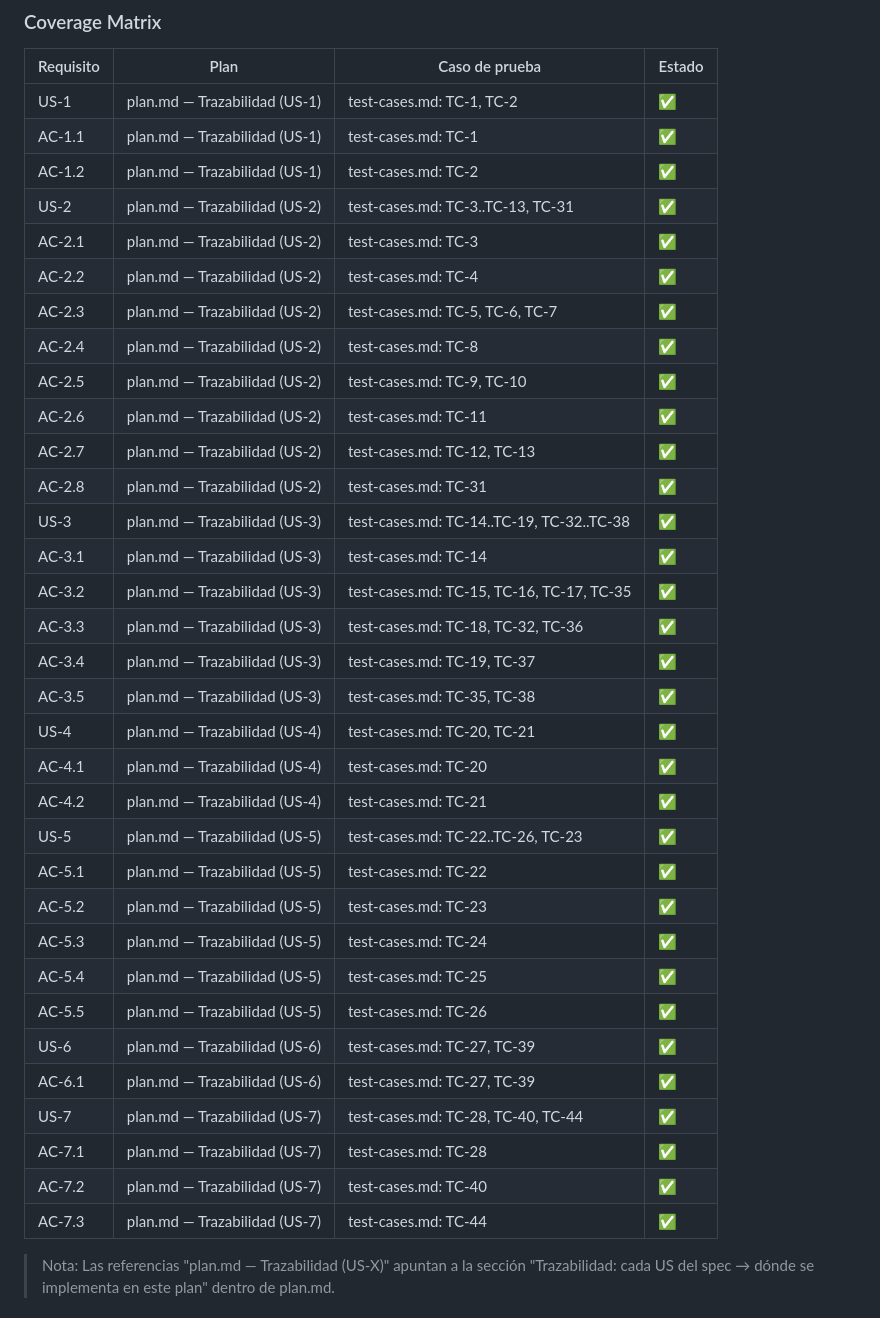
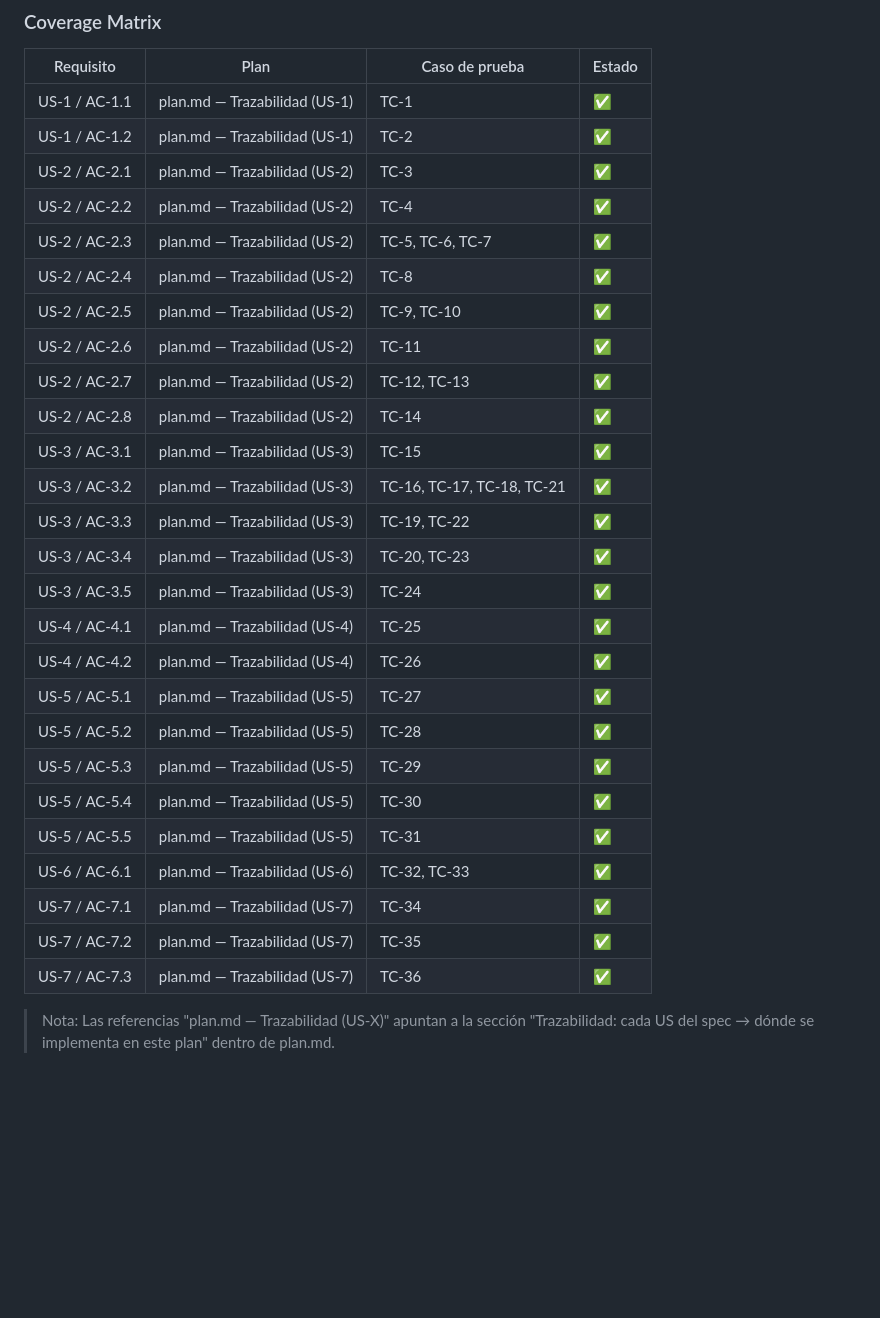
Before and after one commit to evelyn-vnx/equipo_l2, a Markdown page: taller-2/feature-saberes-necesario-grupo2/README.md, the part around the change. Rendered like a GitHub page; blank space fills up the shorter version.

Commit message:
Actualización de matrix in README.md

```diff
--- a/taller-2/feature-saberes-necesario-grupo2/README.md
+++ b/taller-2/feature-saberes-necesario-grupo2/README.md
@@ -79,40 +79,33 @@ Test Design
 ### Coverage Matrix
 
 | Requisito | Plan | Caso de prueba | Estado |
-|------------|--------|----------------|---------|
-| US-1 | plan.md — Trazabilidad (US-1) | test-cases.md: TC-1, TC-2 | ✅ |
-| AC-1.1 | plan.md — Trazabilidad (US-1) | test-cases.md: TC-1 | ✅ |
-| AC-1.2 | plan.md — Trazabilidad (US-1) | test-cases.md: TC-2 | ✅ |
-| US-2 | plan.md — Trazabilidad (US-2) | test-cases.md: TC-3..TC-13, TC-31 | ✅ |
-| AC-2.1 | plan.md — Trazabilidad (US-2) | test-cases.md: TC-3 | ✅ |
-| AC-2.2 | plan.md — Trazabilidad (US-2) | test-cases.md: TC-4 | ✅ |
-| AC-2.3 | plan.md — Trazabilidad (US-2) | test-cases.md: TC-5, TC-6, TC-7 | ✅ |
-| AC-2.4 | plan.md — Trazabilidad (US-2) | test-cases.md: TC-8 | ✅ |
-| AC-2.5 | plan.md — Trazabilidad (US-2) | test-cases.md: TC-9, TC-10 | ✅ |
-| AC-2.6 | plan.md — Trazabilidad (US-2) | test-cases.md: TC-11 | ✅ |
-| AC-2.7 | plan.md — Trazabilidad (US-2) | test-cases.md: TC-12, TC-13 | ✅ |
-| AC-2.8 | plan.md — Trazabilidad (US-2) | test-cases.md: TC-31 | ✅ |
-| US-3 | plan.md — Trazabilidad (US-3) | test-cases.md: TC-14..TC-19, TC-32..TC-38 | ✅ |
-| AC-3.1 | plan.md — Trazabilidad (US-3) | test-cases.md: TC-14 | ✅ |
-| AC-3.2 | plan.md — Trazabilidad (US-3) | test-cases.md: TC-15, TC-16, TC-17, TC-35 | ✅ |
-| AC-3.3 | plan.md — Trazabilidad (US-3) | test-cases.md: TC-18, TC-32, TC-36 | ✅ |
-| AC-3.4 | plan.md — Trazabilidad (US-3) | test-cases.md: TC-19, TC-37 | ✅ |
-| AC-3.5 | plan.md — Trazabilidad (US-3) | test-cases.md: TC-35, TC-38 | ✅ |
-| US-4 | plan.md — Trazabilidad (US-4) | test-cases.md: TC-20, TC-21 | ✅ |
-| AC-4.1 | plan.md — Trazabilidad (US-4) | test-cases.md: TC-20 | ✅ |
-| AC-4.2 | plan.md — Trazabilidad (US-4) | test-cases.md: TC-21 | ✅ |
-| US-5 | plan.md — Trazabilidad (US-5) | test-cases.md: TC-22..TC-26, TC-23 | ✅ |
-| AC-5.1 | plan.md — Trazabilidad (US-5) | test-cases.md: TC-22 | ✅ |
-| AC-5.2 | plan.md — Trazabilidad (US-5) | test-cases.md: TC-23 | ✅ |
-| AC-5.3 | plan.md — Trazabilidad (US-5) | test-cases.md: TC-24 | ✅ |
-| AC-5.4 | plan.md — Trazabilidad (US-5) | test-cases.md: TC-25 | ✅ |
-| AC-5.5 | plan.md — Trazabilidad (US-5) | test-cases.md: TC-26 | ✅ |
-| US-6 | plan.md — Trazabilidad (US-6) | test-cases.md: TC-27, TC-39 | ✅ |
-| AC-6.1 | plan.md — Trazabilidad (US-6) | test-cases.md: TC-27, TC-39 | ✅ |
-| US-7 | plan.md — Trazabilidad (US-7) | test-cases.md: TC-28, TC-40, TC-44 | ✅ |
-| AC-7.1 | plan.md — Trazabilidad (US-7) | test-cases.md: TC-28 | ✅ |
-| AC-7.2 | plan.md — Trazabilidad (US-7) | test-cases.md: TC-40 | ✅ |
-| AC-7.3 | plan.md — Trazabilidad (US-7) | test-cases.md: TC-44 | ✅ |
+|-----------|------|----------------|--------|
+| US-1 / AC-1.1 | plan.md — Trazabilidad (US-1) | TC-1 | ✅ |
+| US-1 / AC-1.2 | plan.md — Trazabilidad (US-1) | TC-2 | ✅ |
+| US-2 / AC-2.1 | plan.md — Trazabilidad (US-2) | TC-3 | ✅ |
+| US-2 / AC-2.2 | plan.md — Trazabilidad (US-2) | TC-4 | ✅ |
+| US-2 / AC-2.3 | plan.md — Trazabilidad (US-2) | TC-5, TC-6, TC-7 | ✅ |
+| US-2 / AC-2.4 | plan.md — Trazabilidad (US-2) | TC-8 | ✅ |
+| US-2 / AC-2.5 | plan.md — Trazabilidad (US-2) | TC-9, TC-10 | ✅ |
+| US-2 / AC-2.6 | plan.md — Trazabilidad (US-2) | TC-11 | ✅ |
+| US-2 / AC-2.7 | plan.md — Trazabilidad (US-2) | TC-12, TC-13 | ✅ |
+| US-2 / AC-2.8 | plan.md — Trazabilidad (US-2) | TC-14 | ✅ |
+| US-3 / AC-3.1 | plan.md — Trazabilidad (US-3) | TC-15 | ✅ |
+| US-3 / AC-3.2 | plan.md — Trazabilidad (US-3) | TC-16, TC-17, TC-18, TC-21 | ✅ |
+| US-3 / AC-3.3 | plan.md — Trazabilidad (US-3) | TC-19, TC-22 | ✅ |
+| US-3 / AC-3.4 | plan.md — Trazabilidad (US-3) | TC-20, TC-23 | ✅ |
+| US-3 / AC-3.5 | plan.md — Trazabilidad (US-3) | TC-24 | ✅ |
+| US-4 / AC-4.1 | plan.md — Trazabilidad (US-4) | TC-25 | ✅ |
+| US-4 / AC-4.2 | plan.md — Trazabilidad (US-4) | TC-26 | ✅ |
+| US-5 / AC-5.1 | plan.md — Trazabilidad (US-5) | TC-27 | ✅ |
+| US-5 / AC-5.2 | plan.md — Trazabilidad (US-5) | TC-28 | ✅ |
+| US-5 / AC-5.3 | plan.md — Trazabilidad (US-5) | TC-29 | ✅ |
+| US-5 / AC-5.4 | plan.md — Trazabilidad (US-5) | TC-30 | ✅ |
+| US-5 / AC-5.5 | plan.md — Trazabilidad (US-5) | TC-31 | ✅ |
+| US-6 / AC-6.1 | plan.md — Trazabilidad (US-6) | TC-32, TC-33 | ✅ |
+| US-7 / AC-7.1 | plan.md — Trazabilidad (US-7) | TC-34 | ✅ |
+| US-7 / AC-7.2 | plan.md — Trazabilidad (US-7) | TC-35 | ✅ |
+| US-7 / AC-7.3 | plan.md — Trazabilidad (US-7) | TC-36 | ✅ |
 
 > Nota: Las referencias "plan.md — Trazabilidad (US-X)" apuntan a la sección "Trazabilidad: cada US del spec → dónde se implementa en este plan" dentro de plan.md.
 
```
